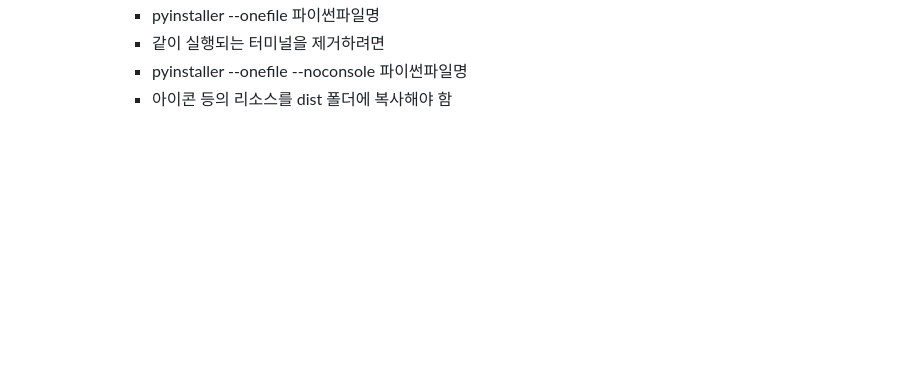
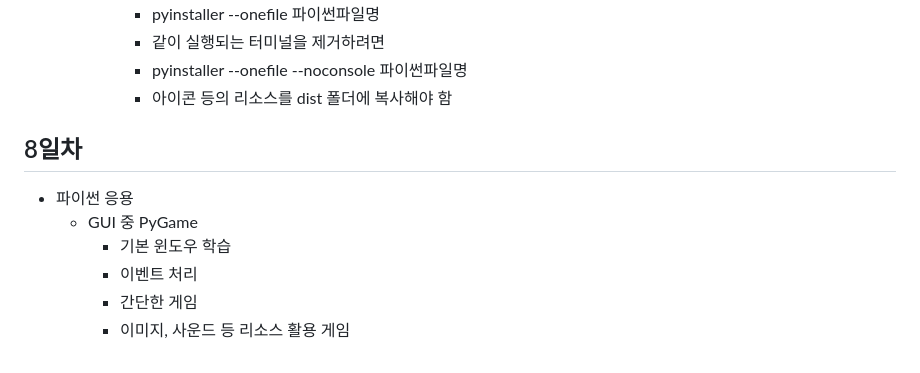
Before and after one commit to peachk3/iot-python-2025, a Markdown page: README.md, the part around the change. Rendered like a GitHub page; blank space fills up the shorter version.

```diff
--- a/README.md
+++ b/README.md
@@ -206,3 +206,11 @@ iot 개발자 기초 프로그래밍 언어 리포지토리
             - 같이 실행되는 터미널을 제거하려면
             - pyinstaller --onefile --noconsole 파이썬파일명
             - 아이콘 등의 리소스를 dist 폴더에 복사해야 함
+
+## 8일차
+- 파이썬 응용
+    - GUI 중 PyGame
+        - 기본 윈도우 학습
+        - 이벤트 처리
+        - 간단한 게임
+        - 이미지, 사운드 등 리소스 활용 게임
```
Also changed, not shown: image/py002.png (added), image/snake.png (added), 6 other files.
